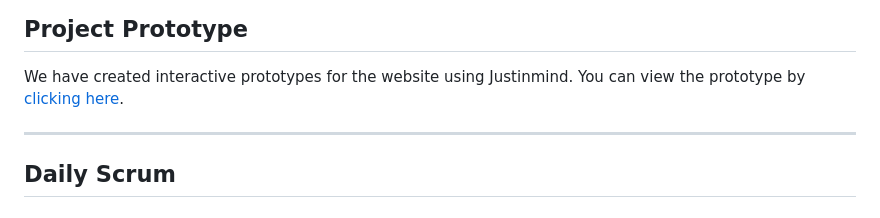
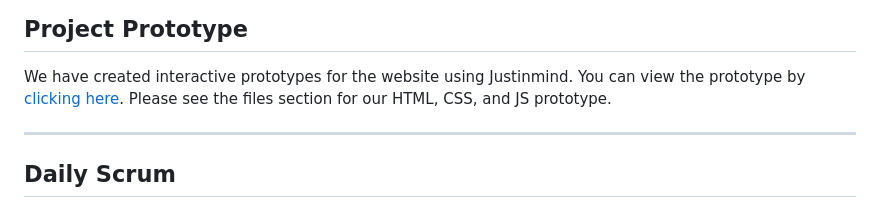
Before and after one commit to sjburgess/UW-Roundnet-Website, a Markdown page: Readme.md, the part around the change. GitHub-like rendering.

```diff
--- a/Readme.md
+++ b/Readme.md
@@ -84,7 +84,7 @@ This project is for the creation of a website for UW Roundnet, a university spor
 
 ## Project Prototype
 We have created interactive prototypes for the website using Justinmind. You can view the prototype by [clicking here](https://cloud.justinmind.com/usernote/prototype/e500a8d55122c1afa6324bf97956c677cf59c9bacd1d98fce1fa10a35f9b58d4).
-
+Please see the files section for our HTML, CSS, and JS prototype.
 
 -------------------------------------------------
 
```
